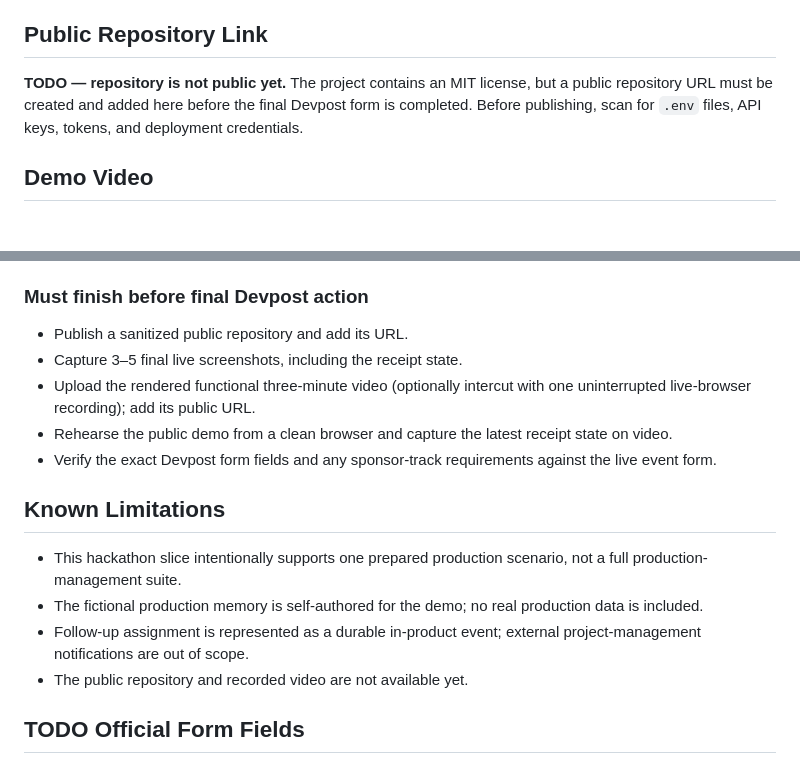
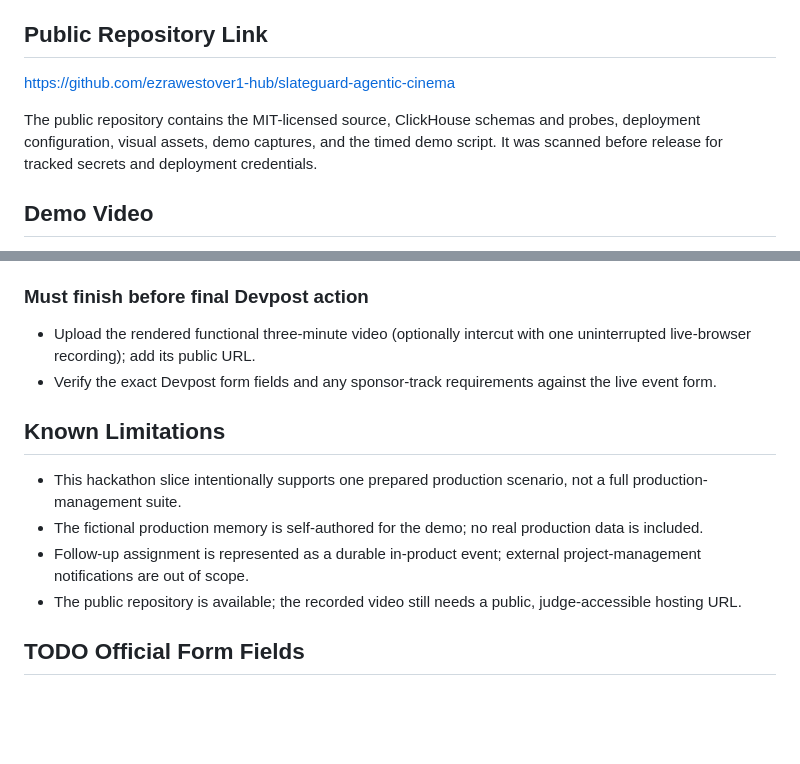
Before and after one commit to ezrawestover1-hub/slateguard-agentic-cinema, a Markdown page: devpost-submission.md, 2 parts joined by grey strips. Drawn GitHub-style; blank space fills up the shorter version.

Commit message:
docs: link public SlateGuard repository

```diff
--- a/devpost-submission.md
+++ b/devpost-submission.md
@@ -72,7 +72,9 @@ The live demo is currently deployed on Google Cloud Run. Its public Sprint 2 bui
 
 ## Public Repository Link
 
-**TODO — repository is not public yet.** The project contains an MIT license, but a public repository URL must be created and added here before the final Devpost form is completed. Before publishing, scan for `.env` files, API keys, tokens, and deployment credentials.
+https://github.com/ezrawestover1-hub/slateguard-agentic-cinema
+
+The public repository contains the MIT-licensed source, ClickHouse schemas and probes, deployment configuration, visual assets, demo captures, and the timed demo script. It was scanned before release for tracked secrets and deployment credentials.
 
 ## Demo Video
 
@@ -128,10 +130,7 @@ Earlier local design references remain available for comparison only:
 
 ### Must finish before final Devpost action
 
-- Publish a sanitized public repository and add its URL.
-- Capture 3–5 final live screenshots, including the receipt state.
 - Upload the rendered functional three-minute video (optionally intercut with one uninterrupted live-browser recording); add its public URL.
-- Rehearse the public demo from a clean browser and capture the latest receipt state on video.
 - Verify the exact Devpost form fields and any sponsor-track requirements against the live event form.
 
 ## Known Limitations
@@ -139,7 +138,7 @@ Earlier local design references remain available for comparison only:
 - This hackathon slice intentionally supports one prepared production scenario, not a full production-management suite.
 - The fictional production memory is self-authored for the demo; no real production data is included.
 - Follow-up assignment is represented as a durable in-product event; external project-management notifications are out of scope.
-- The public repository and recorded video are not available yet.
+- The public repository is available; the recorded video still needs a public, judge-accessible hosting URL.
 
 ## TODO Official Form Fields
 
```
